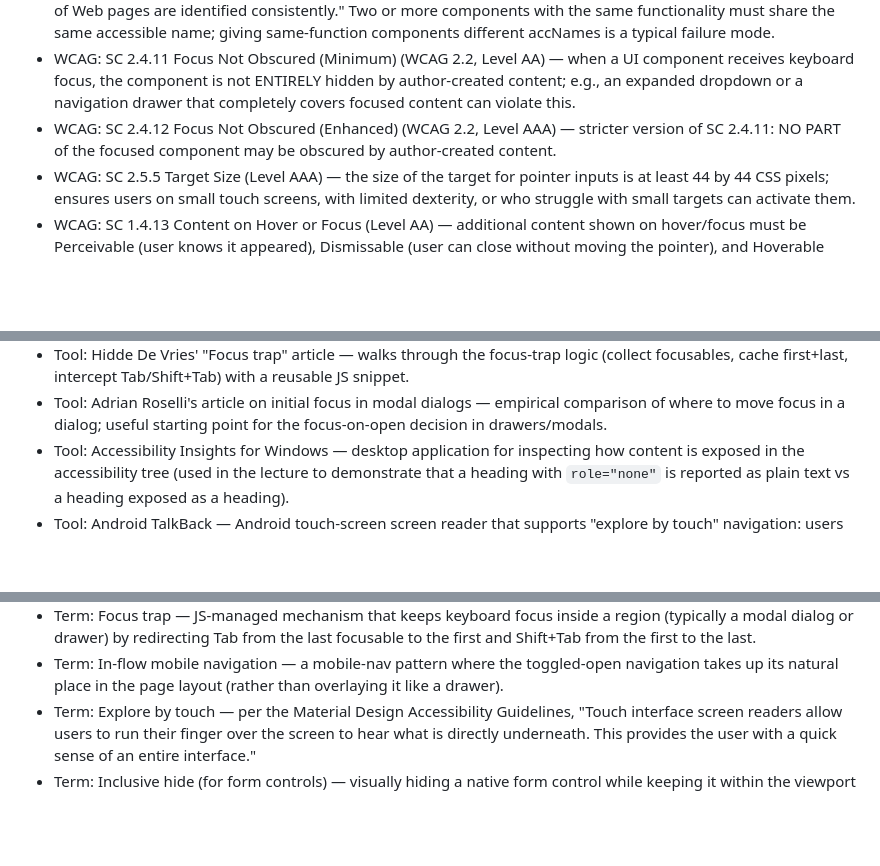
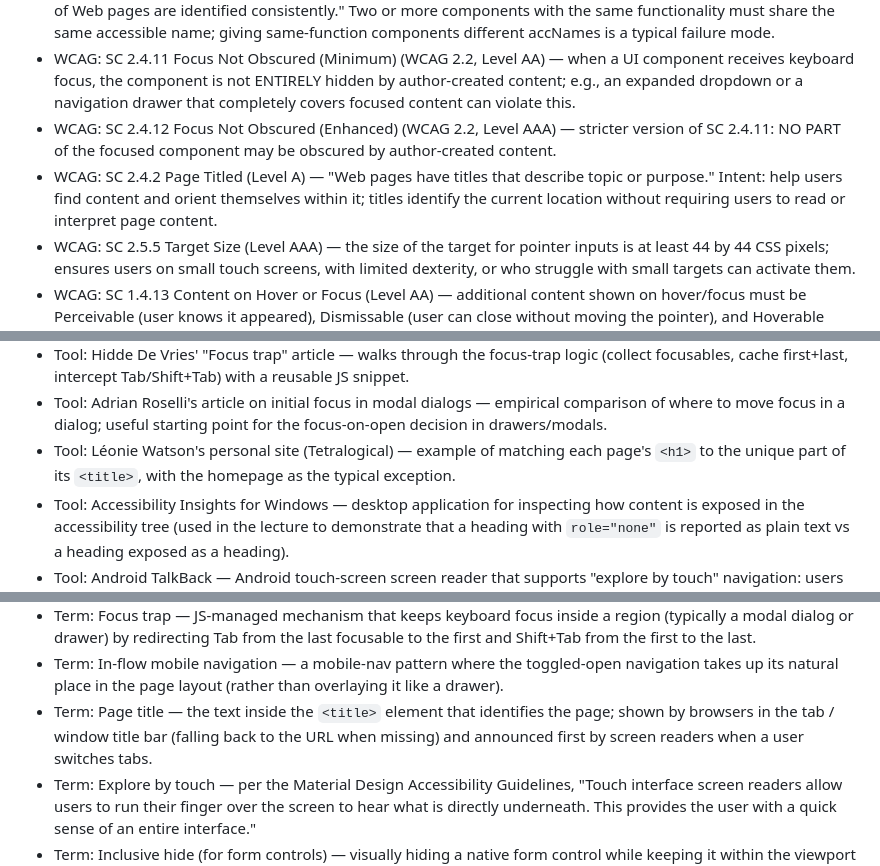
Before and after one commit to harshdeepgill/a11y-notes, a Markdown page: README.md, 3 parts joined by grey strips. GitHub-like rendering; blank space fills up the shorter version.

```diff
--- a/README.md
+++ b/README.md
@@ -346,6 +356,7 @@
 - WCAG: SC 3.2.4 Consistent Identification (Level AA) — "Components that have the same functionality within a set of Web pages are identified consistently." Two or more components with the same functionality must share the same accessible name; giving same-function components different accNames is a typical failure mode.
 - WCAG: SC 2.4.11 Focus Not Obscured (Minimum) (WCAG 2.2, Level AA) — when a UI component receives keyboard focus, the component is not ENTIRELY hidden by author-created content; e.g., an expanded dropdown or a navigation drawer that completely covers focused content can violate this.
 - WCAG: SC 2.4.12 Focus Not Obscured (Enhanced) (WCAG 2.2, Level AAA) — stricter version of SC 2.4.11: NO PART of the focused component may be obscured by author-created content.
+- WCAG: SC 2.4.2 Page Titled (Level A) — "Web pages have titles that describe topic or purpose." Intent: help users find content and orient themselves within it; titles identify the current location without requiring users to read or interpret page content.
 - WCAG: SC 2.5.5 Target Size (Level AAA) — the size of the target for pointer inputs is at least 44 by 44 CSS pixels; ensures users on small touch screens, with limited dexterity, or who struggle with small targets can activate them.
 - WCAG: SC 1.4.13 Content on Hover or Focus (Level AA) — additional content shown on hover/focus must be Perceivable (user knows it appeared), Dismissable (user can close without moving the pointer), and Hoverable (user can hover the revealed content without it disappearing); also account for users who enlarge their pointer.
 - WCAG: SC 3.3.2 Labels or Instructions (Level A) — "Labels or instructions are provided when content requires user input." All form controls (and widgets) that expect user input are required to have a visible label, plus a description where needed.
@@ -897,6 +921,7 @@
 - Tool: Scott O'Hara's "(Navigation) Landmark Discoverability" — article on why hiding the `<nav>` landmark or placing the toggle outside it degrades discoverability for AT users.
 - Tool: Hidde De Vries' "Focus trap" article — walks through the focus-trap logic (collect focusables, cache first+last, intercept Tab/Shift+Tab) with a reusable JS snippet.
 - Tool: Adrian Roselli's article on initial focus in modal dialogs — empirical comparison of where to move focus in a dialog; useful starting point for the focus-on-open decision in drawers/modals.
+- Tool: Léonie Watson's personal site (Tetralogical) — example of matching each page's `<h1>` to the unique part of its `<title>`, with the homepage as the typical exception.
 - Tool: Accessibility Insights for Windows — desktop application for inspecting how content is exposed in the accessibility tree (used in the lecture to demonstrate that a heading with `role="none"` is reported as plain text vs a heading exposed as a heading).
 - Tool: Android TalkBack — Android touch-screen screen reader that supports "explore by touch" navigation: users drag their finger across the screen to hear what is directly underneath.
 
@@ -944,6 +969,7 @@
 - Term: Scrim — the translucent backdrop layer behind a navigation drawer (or modal) that visually dims the obscured page content.
 - Term: Focus trap — JS-managed mechanism that keeps keyboard focus inside a region (typically a modal dialog or drawer) by redirecting Tab from the last focusable to the first and Shift+Tab from the first to the last.
 - Term: In-flow mobile navigation — a mobile-nav pattern where the toggled-open navigation takes up its natural place in the page layout (rather than overlaying it like a drawer).
+- Term: Page title — the text inside the `<title>` element that identifies the page; shown by browsers in the tab / window title bar (falling back to the URL when missing) and announced first by screen readers when a user switches tabs.
 - Term: Explore by touch — per the Material Design Accessibility Guidelines, "Touch interface screen readers allow users to run their finger over the screen to hear what is directly underneath. This provides the user with a quick sense of an entire interface."
 - Term: Inclusive hide (for form controls) — visually hiding a native form control while keeping it within the viewport in its natural position (via `position: absolute; opacity: 0`, sometimes enlarged with relative width/height) so touch screen-reader users can still find it by haptics.
 - Term: Accessible name (accName) — a string of text programmatically associated with an element and exposed by the browser to assistive technologies via the accessibility tree; provides a label for the element to AT users.
```
Also changed, not shown: other parts of README.md (+23 -0 lines).
